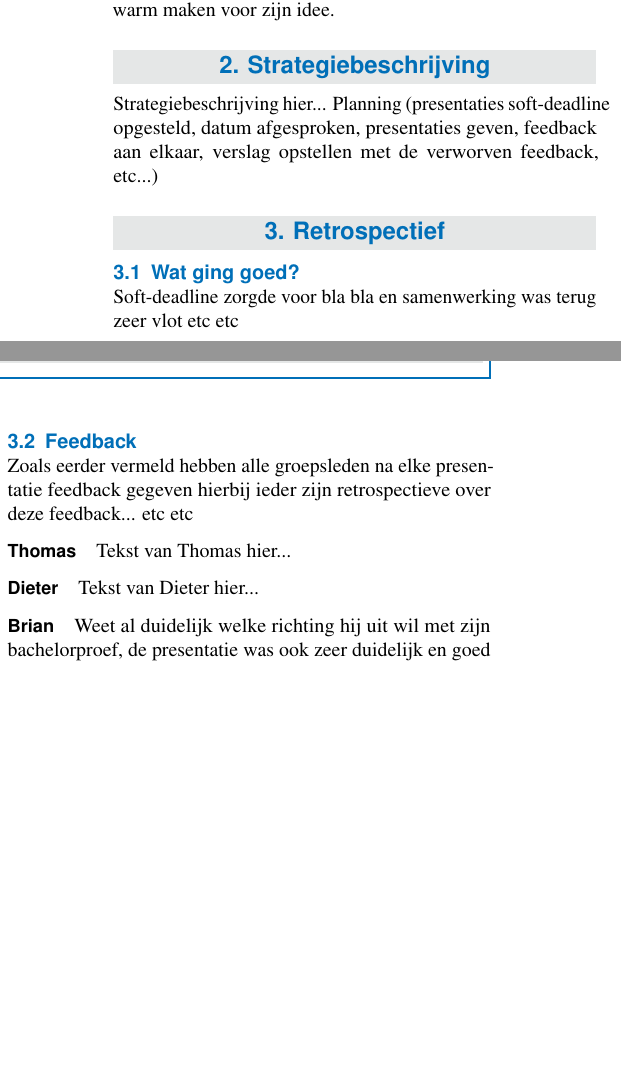
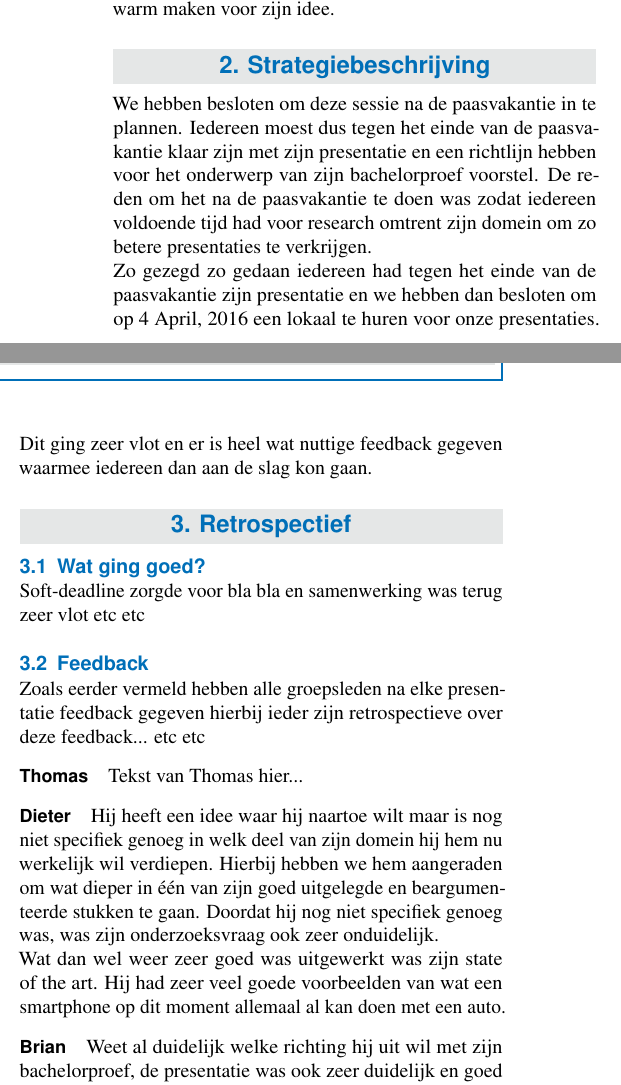
Before and after one commit to BrianPinsard/ozt-2a1, a LaTeX document (ignite_sessie/ignite_2A1_appliactieontwikkeling_mixed.tex): two parts of the columns of the page before the commit and two parts of the columns of page 1 of 2 after it, joined at a grey line, cut so that both start at the same text, the shorter picture padded with empty space. Compiled offline with pdfLaTeX.

Commit message:
Dieter: strategiebeschrijving + feedback

```diff
--- a/ignite_sessie/ignite_2A1_appliactieontwikkeling_mixed.tex
+++ b/ignite_sessie/ignite_2A1_appliactieontwikkeling_mixed.tex
@@ -89,8 +89,8 @@ Naar aanleiding van onze eerste brainstorm waarbij ieder een algemene richting k
 De presentaties zijn gemaakt volgens het Ignite-formaat. Een Ignite presentatie bestaat uit 20 slides met 15 seconden tijd per slide. Het resultaat is dat elke presentatie maar 5 minuten duurt, dit zorgt ervoor dat de spreker het publiek letterlijk kan warm maken voor zijn idee.
 
 \section{Strategiebeschrijving}
-Strategiebeschrijving hier...
-Planning (presentaties soft-deadline opgesteld, datum afgesproken, presentaties geven, feedback aan elkaar, verslag opstellen met de verworven feedback, etc...)
+We hebben besloten om deze sessie na de paasvakantie in te plannen. Iedereen moest dus tegen het einde van de paasvakantie klaar zijn met zijn presentatie en een richtlijn hebben voor het onderwerp van zijn bachelorproef voorstel. De reden om het na de paasvakantie te doen was zodat iedereen voldoende tijd had voor research omtrent zijn domein om zo betere presentaties te verkrijgen.\\
+Zo gezegd zo gedaan iedereen had tegen het einde van de paasvakantie zijn presentatie en we hebben dan besloten om op 4 April, 2016 een lokaal te huren voor onze presentaties. Dit ging zeer vlot en er is heel wat nuttige feedback gegeven waarmee iedereen dan aan de slag kon gaan.
 
 \section{Retrospectief}
 \subsection{Wat ging goed?}
@@ -105,7 +105,8 @@ Tekst van Thomas hier...
 
 %%Dieter
 \paragraph{Dieter}
-Tekst van Dieter hier...
+Hij heeft een idee waar hij naartoe wilt maar is nog niet specifiek genoeg in welk deel van zijn domein hij hem nu werkelijk wil verdiepen. Hierbij hebben we hem aangeraden om wat dieper in één van zijn goed uitgelegde en beargumenteerde stukken te gaan. Doordat hij nog niet specifiek genoeg was, was zijn onderzoeksvraag ook zeer onduidelijk.\\
+Wat dan wel weer zeer goed was uitgewerkt was zijn state of the art. Hij had zeer veel goede voorbeelden van wat een smartphone op dit moment allemaal al kan doen met een auto.
 
 %%Brian
 \paragraph{Brian}
```
Also changed, not shown: ignite_sessie/ignite_2A1_appliactieontwikkeling_mixed.pdf.
